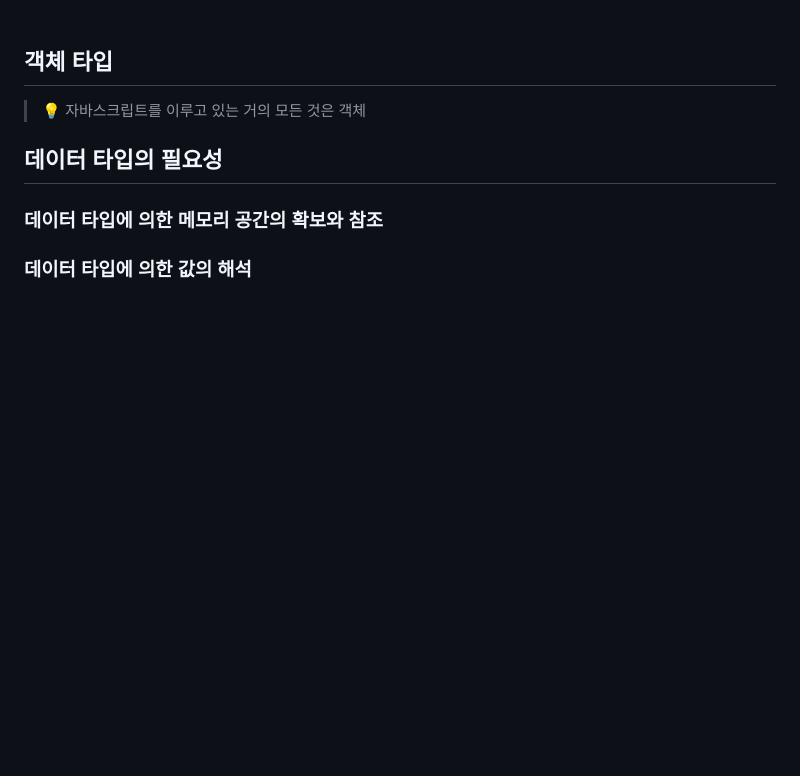
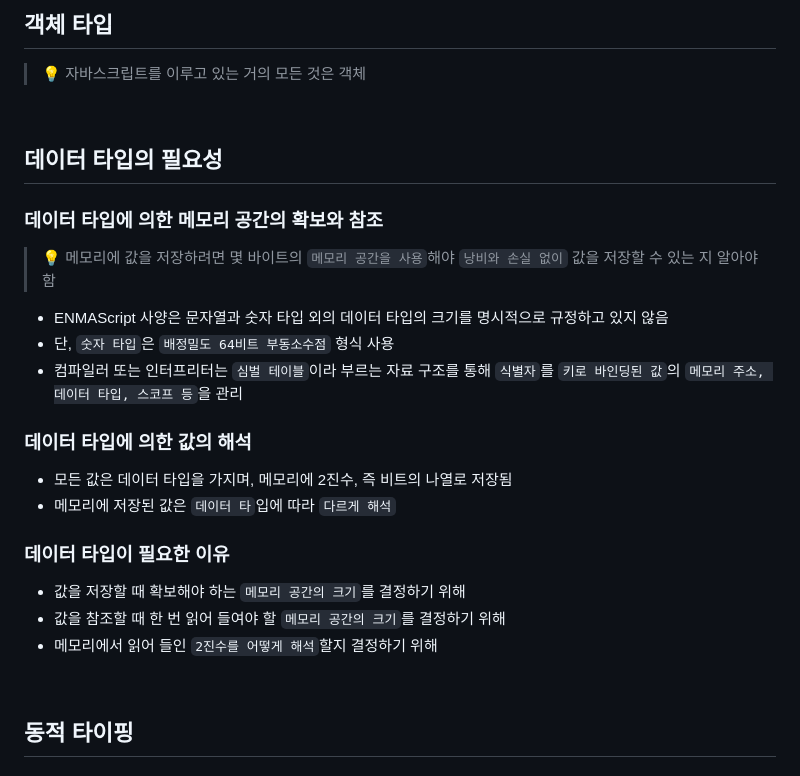
Before and after one commit to gahui-dev/full-stack-training, a Markdown page: modern-javascript/03. Data Type/README.md, the part around the change printed below. Rendered like a GitHub page; blank space fills up the shorter version.

Commit message:
데이터 타입

```diff
--- a/modern-javascript/03. Data Type/README.md
+++ b/modern-javascript/03. Data Type/README.md
@@ -217,4 +219,23 @@ console.log(obj[key]);
 
 ### 데이터 타입에 의한 메모리 공간의 확보와 참조
 
+> 💡 메모리에 값을 저장하려면 몇 바이트의 `메모리 공간을 사용`해야 `낭비와 손실 없이` 값을 저장할 수 있는 지 알아야 함
+
+- ENMAScript 사양은 문자열과 숫자 타입 외의 데이터 타입의 크기를 명시적으로 규정하고 있지 않음
+- 단, `숫자 타입`은 `배정밀도 64비트 부동소수점` 형식 사용
+- 컴파일러 또는 인터프리터는 `심벌 테이블`이라 부르는 자료 구조를 통해 `식별자`를 `키로 바인딩된 값`의 `메모리 주소, 데이터 타입, 스코프 등`을 관리
+
 ### 데이터 타입에 의한 값의 해석
+
+- 모든 값은 데이터 타입을 가지며, 메모리에 2진수, 즉 비트의 나열로 저장됨
+- 메모리에 저장된 값은 `데이터 타`입에 따라 `다르게 해석`
+
+### 데이터 타입이 필요한 이유
+
+- 값을 저장할 때 확보해야 하는 `메모리 공간의 크기`를 결정하기 위해
+- 값을 참조할 때 한 번 읽어 들여야 할 `메모리 공간의 크기`를 결정하기 위해
+- 메모리에서 읽어 들인 `2진수를 어떻게 해석`할지 결정하기 위해
+
+<br />
+
+## 동적 타이핑
```
Also changed, not shown: other parts of modern-javascript/03. Data Type/README.md (+2 -0 lines).
